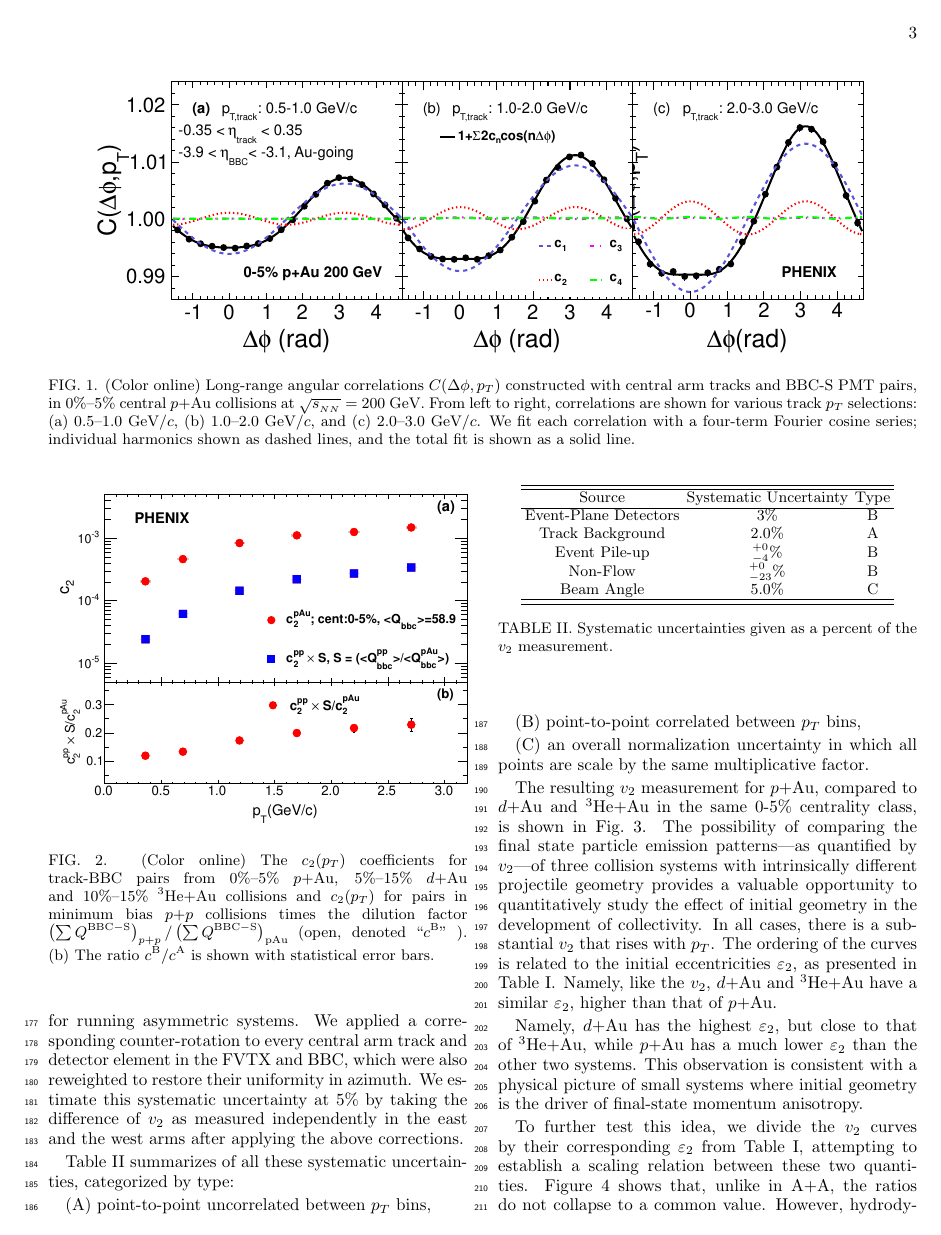
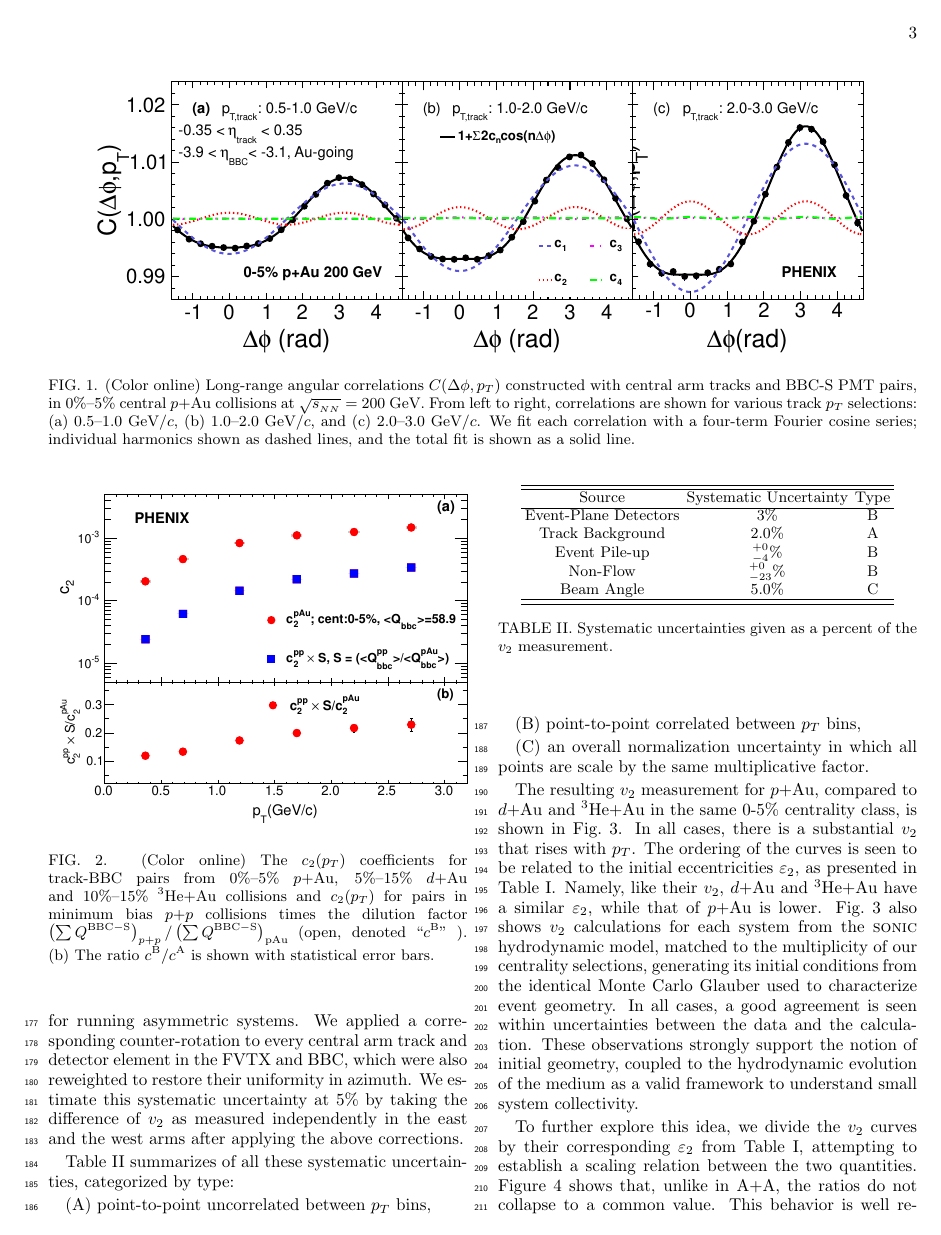
Before and after one commit to jdokoop/PPG191, a LaTeX paper (main.tex): page 3 of 6. Compiled offline with pdfLaTeX.

Commit message:
Update on Overleaf.

```diff
--- a/main.tex
+++ b/main.tex
@@ -233,11 +233,9 @@ uncertainties, categorized by type:
 
 (C) an overall normalization uncertainty in which all points are scale by the same multiplicative factor.
 
-The resulting $v_2$ measurement for \pau, compared to \dau and \hau in the same 0-5\% centrality class, is shown in Fig.~\ref{fig:figure3}. The possibility of comparing the final state particle emission patterns---as quantified by $v_2$---of three collision systems with intrinsically different projectile geometry provides a valuable opportunity to quantitatively study the effect of initial geometry in the development of collectivity.  In all cases, there is a substantial $v_2$ that rises with \pt. The ordering of the curves is related to the initial eccentricities $\varepsilon_2$, as presented in Table~\ref{table_geometry}. Namely, like the $v_2$, \dau and \hau have a similar $\varepsilon_2$, higher than that of \pau.
+The resulting $v_2$ measurement for \pau, compared to \dau and \hau in the same 0-5\% centrality class, is shown in Fig.~\ref{fig:figure3}. In all cases, there is a substantial $v_2$ that rises with \pt. The ordering of the curves is seen to be related to the initial eccentricities $\varepsilon_2$, as presented in Table~\ref{table_geometry}. Namely, like their $v_2$, \dau and \hau have a similar $\varepsilon_2$, while that of \pau is lower. Fig.~\ref{fig:figure3} also shows $v_2$ calculations for each system from the \textsc{sonic} hydrodynamic model, matched to the multiplicity of our centrality selections, generating its initial conditions from the identical Monte Carlo Glauber used to characterize event geometry. In all cases, a good agreement is seen within uncertainties between the data and the calculation. These observations strongly support the notion of initial geometry, coupled to the hydrodynamic evolution of the medium as a valid framework to understand small system collectivity.
 
-Namely, \dau has the highest $\varepsilon_2$, but close to that of \hau, while \pau has a much lower $\varepsilon_2$ than the other two systems. This observation is consistent with a physical picture of small systems where initial geometry is the driver of final-state momentum anisotropy.
-
-To further test this idea, we divide the $v_2$ curves by their corresponding $\varepsilon_2$ from Table~\ref{table_geometry}, attempting to establish a scaling relation between these two quantities. Figure~\ref{fig:figure4} shows that, unlike in A+A, the ratios do not collapse to a common value. However, hydrodynamic calculations---as implemented in the \textsc{sonic} model, matched to the multiplicity of our centrality selections---are able to explain the scaling behavior within uncertainties. This imperfect scaling should not be interpreted as suggesting that the nature of small system collectivity is fundamentally different from that of A+A. Instead, it can be understood in terms of a \emph{short lived} QGP, expanding hydrodynamically just as in larger systems, yet unable to translate the initial geometry into the final-state in events with a limited number of hot spots far apart from each other, as discussed in Ref.~\cite{nagle_exploiting_2013}.
+To further explore this idea, we divide the $v_2$ curves by their corresponding $\varepsilon_2$ from Table~\ref{table_geometry}, attempting to establish a scaling relation between the two quantities. Figure~\ref{fig:figure4} shows that, unlike in A+A, the ratios do not collapse to a common value. This behavior is well reproduced by  \textsc{sonic}, since it uses the same Monte Carlo Glauber initial conditions described in Table~\ref{table_geometry}. The lack of perfect scaling reflects a particularity of hydrodynamic expansion as it occurs in certain classes of events where the collision hot spots are located far apart relative to the characteristic length scale of expansion of a short-lived QGP volume. In such case, for example, an event with two hot spots and a high initial $\varepsilon_2$ might not develop a sizable $v_2$ in the final state if the QGP droplets formed in each fireball do not live long enough to connect with each other. Further discussion can be found in Ref.~\cite{nagle_exploiting_2013}.
 
 \begin{figure}[htbp]
   \includegraphics[scale=0.45]{Figures/figure3.pdf}
```
Also changed, not shown: Figures/figure3.pdf, Figures/figure4.pdf, main.tex (10 more changed lines).
